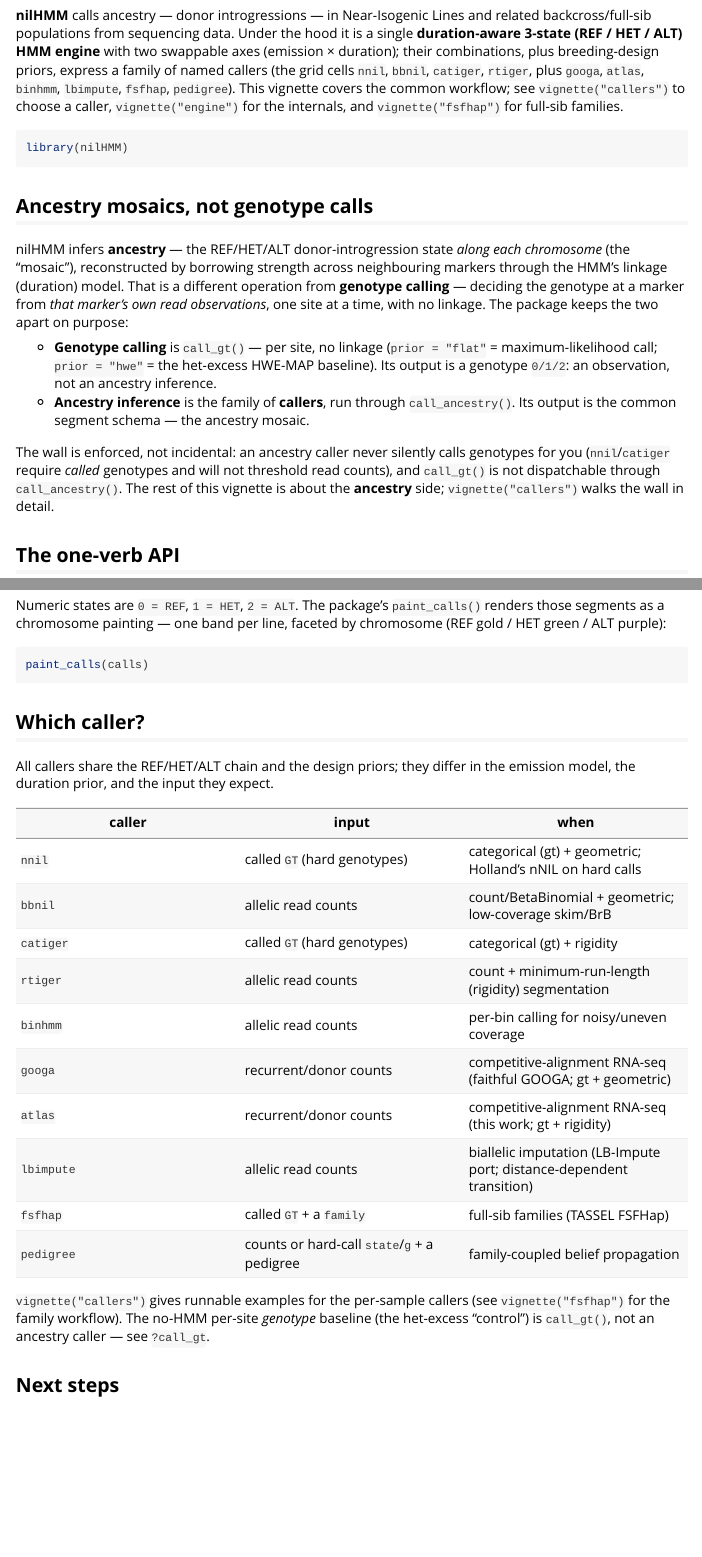
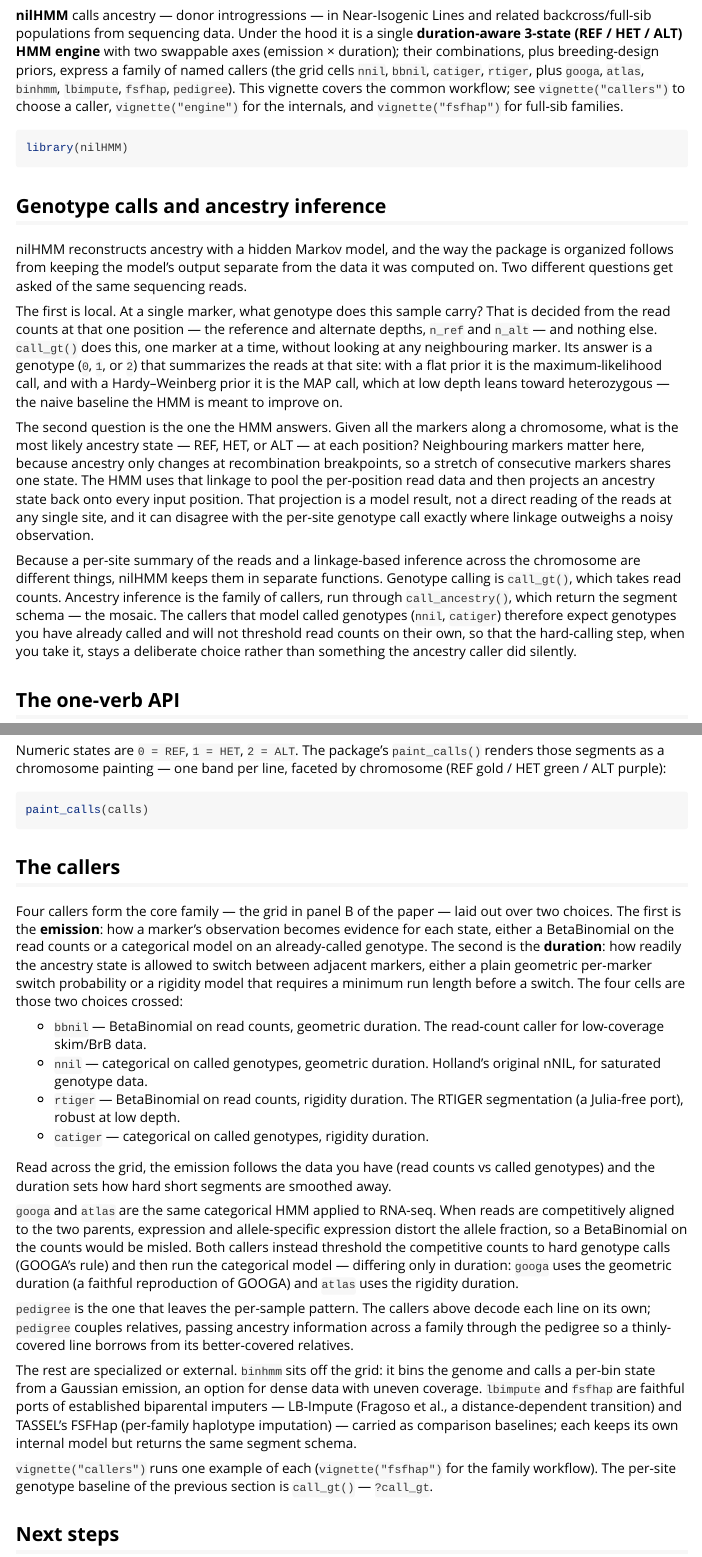
Before and after one commit to sawers-rellan-labs/nilhmm, an R Markdown document (vignettes/nilHMM.Rmd): the page in a window 1100 px wide, from 70 px down, and a second part further down, joined at a grey line. Rendered offline with R 4.5, knitr and Pandoc, with nearby package versions.

Commit message:
docs(vignette): rewrite overview caller/terminology sections as explanatory prose
The "Ancestry mosaics, not genotype calls" section announced the distinction in a
punchy declarative style without actually explaining it, and was vague about the
inputs. Rewrite it to teach: a genotype call is decided at one marker from that
marker's own read counts (n_ref/n_alt) by call_gt(); ancestry inference is the HMM
projecting a state onto every position by pooling neighbours through linkage — a
model result, kept in a separate function from the per-site data it runs on.

Also replace the flat "Which caller?" table with grouped explanation in a teaching
order: the four emission x duration grid callers (paper Fig. 1B), then the
near-identical googa/atlas RNA-seq competitive-mapping pair, then the pedigree
caller (couples relatives), then the off-grid binhmm and the external ports
(lbimpute, fsfhap).

Docs-only; no code chunks changed.

Co-Authored-By: Claude Opus 4.8 (1M context) <noreply@anthropic.com>

````diff
--- a/vignettes/nilHMM.Rmd
+++ b/vignettes/nilHMM.Rmd
@@ -28,26 +28,38 @@ and `vignette("fsfhap")` for full-sib families.
 library(nilHMM)
 ```
 
-## Ancestry mosaics, not genotype calls
+## Genotype calls and ancestry inference
 
-nilHMM infers **ancestry** — the REF/HET/ALT donor-introgression state *along each
-chromosome* (the "mosaic"), reconstructed by borrowing strength across neighbouring
-markers through the HMM's linkage (duration) model. That is a different operation
-from **genotype calling** — deciding the genotype at a marker from *that marker's
-own read observations*, one site at a time, with no linkage. The package keeps the
-two apart on purpose:
+nilHMM reconstructs ancestry with a hidden Markov model, and the way the package is
+organized follows from keeping the model's output separate from the data it was
+computed on. Two different questions get asked of the same sequencing reads.
 
-- **Genotype calling** is `call_gt()` — per site, no linkage (`prior = "flat"` =
-  maximum-likelihood call; `prior = "hwe"` = the het-excess HWE-MAP baseline). Its
-  output is a genotype `0/1/2`: an observation, not an ancestry inference.
-- **Ancestry inference** is the family of **callers**, run through
-  `call_ancestry()`. Its output is the common segment schema — the ancestry mosaic.
+The first is local. At a single marker, what genotype does this sample carry? That
+is decided from the read counts at that one position — the reference and alternate
+depths, `n_ref` and `n_alt` — and nothing else. `call_gt()` does this, one marker at
+a time, without looking at any neighbouring marker. Its answer is a genotype
+(`0`, `1`, or `2`) that summarizes the reads at that site: with a flat prior it is
+the maximum-likelihood call, and with a Hardy–Weinberg prior it is the MAP call,
+which at low depth leans toward heterozygous — the naive baseline the HMM is meant
+to improve on.
 
-The wall is enforced, not incidental: an ancestry caller never silently calls
-genotypes for you (`nnil`/`catiger` require *called* genotypes and will not
-threshold read counts), and `call_gt()` is not dispatchable through
-`call_ancestry()`. The rest of this vignette is about the **ancestry** side;
-`vignette("callers")` walks the wall in detail.
+The second question is the one the HMM answers. Given all the markers along a
+chromosome, what is the most likely ancestry state — REF, HET, or ALT — at each
+position? Neighbouring markers matter here, because ancestry only changes at
+recombination breakpoints, so a stretch of consecutive markers shares one state.
+The HMM uses that linkage to pool the per-position read data and then projects an
+ancestry state back onto every input position. That projection is a model result,
+not a direct reading of the reads at any single site, and it can disagree with the
+per-site genotype call exactly where linkage outweighs a noisy observation.
+
+Because a per-site summary of the reads and a linkage-based inference across the
+chromosome are different things, nilHMM keeps them in separate functions. Genotype
+calling is `call_gt()`, which takes read counts. Ancestry inference is the family of
+callers, run through `call_ancestry()`, which return the segment schema — the
+mosaic. The callers that model called genotypes (`nnil`, `catiger`) therefore expect
+genotypes you have already called and will not threshold read counts on their own,
+so that the hard-calling step, when you take it, stays a deliberate choice rather
+than something the ancestry caller did silently.
 
 ## The one-verb API
 
@@ -116,27 +128,49 @@ chromosome (REF gold / HET green / ALT purple):
 paint_calls(calls)
 ```
 
-## Which caller?
+## The callers
 
-All callers share the REF/HET/ALT chain and the design priors; they differ in the
-emission model, the duration prior, and the input they expect.
+Four callers form the core family — the grid in panel B of the paper — laid out
+over two choices. The first is the **emission**: how a marker's observation becomes
+evidence for each state, either a BetaBinomial on the read counts or a categorical
+model on an already-called genotype. The second is the **duration**: how readily the
+ancestry state is allowed to switch between adjacent markers, either a plain
+geometric per-marker switch probability or a rigidity model that requires a minimum
+run length before a switch. The four cells are those two choices crossed:
 
-| caller | input | when |
-|---|---|---|
-| `nnil` | called `GT` (hard genotypes) | categorical (gt) + geometric; Holland's nNIL on hard calls |
-| `bbnil` | allelic read counts | count/BetaBinomial + geometric; low-coverage skim/BrB |
-| `catiger` | called `GT` (hard genotypes) | categorical (gt) + rigidity |
-| `rtiger` | allelic read counts | count + minimum-run-length (rigidity) segmentation |
-| `binhmm` | allelic read counts | per-bin calling for noisy/uneven coverage |
-| `googa` | recurrent/donor counts | competitive-alignment RNA-seq (faithful GOOGA; gt + geometric) |
-| `atlas` | recurrent/donor counts | competitive-alignment RNA-seq (this work; gt + rigidity) |
-| `lbimpute` | allelic read counts | biallelic imputation (LB-Impute port; distance-dependent transition) |
-| `fsfhap` | called `GT` + a `family` | full-sib families (TASSEL FSFHap) |
-| `pedigree` | counts or hard-call `state`/`g` + a pedigree | family-coupled belief propagation |
+- `bbnil` — BetaBinomial on read counts, geometric duration. The read-count caller
+  for low-coverage skim/BrB data.
+- `nnil` — categorical on called genotypes, geometric duration. Holland's original
+  nNIL, for saturated genotype data.
+- `rtiger` — BetaBinomial on read counts, rigidity duration. The RTIGER
+  segmentation (a Julia-free port), robust at low depth.
+- `catiger` — categorical on called genotypes, rigidity duration.
 
-`vignette("callers")` gives runnable examples for the per-sample callers (see
-`vignette("fsfhap")` for the family workflow). The no-HMM per-site *genotype*
-baseline (the het-excess "control") is `call_gt()`, not an ancestry caller — see
+Read across the grid, the emission follows the data you have (read counts vs called
+genotypes) and the duration sets how hard short segments are smoothed away.
+
+`googa` and `atlas` are the same categorical HMM applied to RNA-seq. When reads are
+competitively aligned to the two parents, expression and allele-specific expression
+distort the allele fraction, so a BetaBinomial on the counts would be misled.
+Both callers instead threshold the competitive counts to hard genotype calls
+(GOOGA's rule) and then run the categorical model — differing only in duration:
+`googa` uses the geometric duration (a faithful reproduction of GOOGA) and `atlas`
+uses the rigidity duration.
+
+`pedigree` is the one that leaves the per-sample pattern. The callers above decode
+each line on its own; `pedigree` couples relatives, passing ancestry information
+across a family through the pedigree so a thinly-covered line borrows from its
+better-covered relatives.
+
+The rest are specialized or external. `binhmm` sits off the grid: it bins the
+genome and calls a per-bin state from a Gaussian emission, an option for dense data
+with uneven coverage. `lbimpute` and `fsfhap` are faithful ports of established
+biparental imputers — LB-Impute (Fragoso et al., a distance-dependent transition)
+and TASSEL's FSFHap (per-family haplotype imputation) — carried as comparison
+baselines; each keeps its own internal model but returns the same segment schema.
+
+`vignette("callers")` runs one example of each (`vignette("fsfhap")` for the family
+workflow). The per-site genotype baseline of the previous section is `call_gt()` —
 `?call_gt`.
 
 ## Next steps
````
